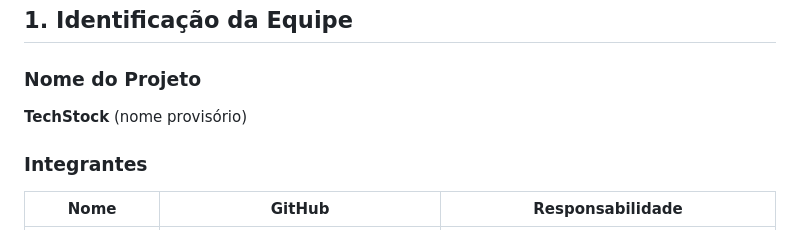
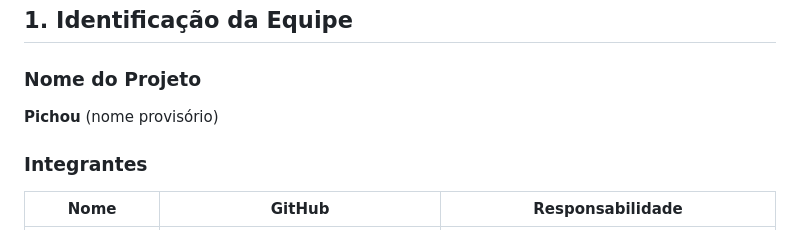
Before and after one commit to Thiago-Navo/Pr--Trabalho-Trabalho-Final, a Markdown page: Pré-Trabalho/docs/pre_projeto.md, the part around the change. Drawn GitHub-style.

Commit message:
Renomeia projeto e atualiza pré-projeto
Atualiza o nome do projeto de 'TechStock' para 'Pichou' e faz ajustes no conteúdo do pré-projeto.

```diff
--- a/Pré-Trabalho/docs/pre_projeto.md
+++ b/Pré-Trabalho/docs/pre_projeto.md
@@ -3,7 +3,7 @@
 ## 1. Identificação da Equipe
 
 ### Nome do Projeto
-**TechStock** (nome provisório)
+**Pichou** (nome provisório)
 
 ### Integrantes
 
```
